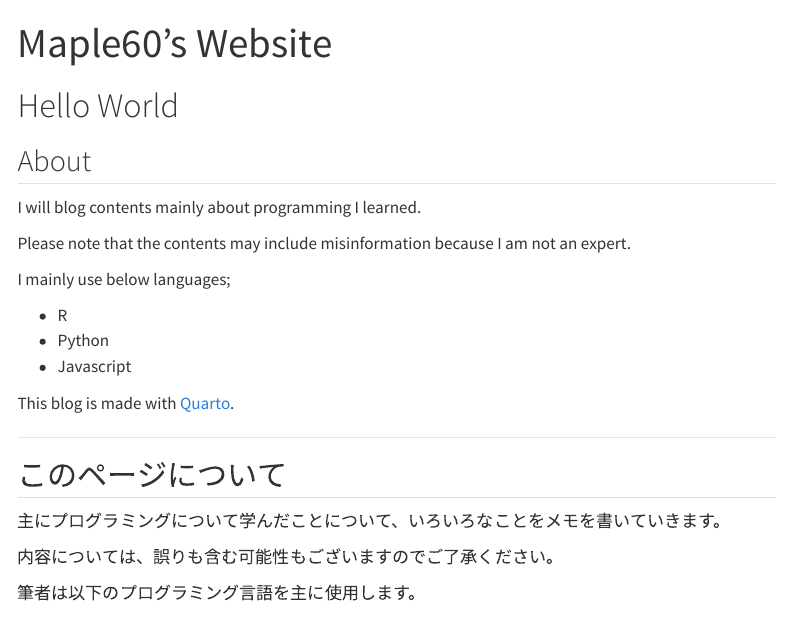
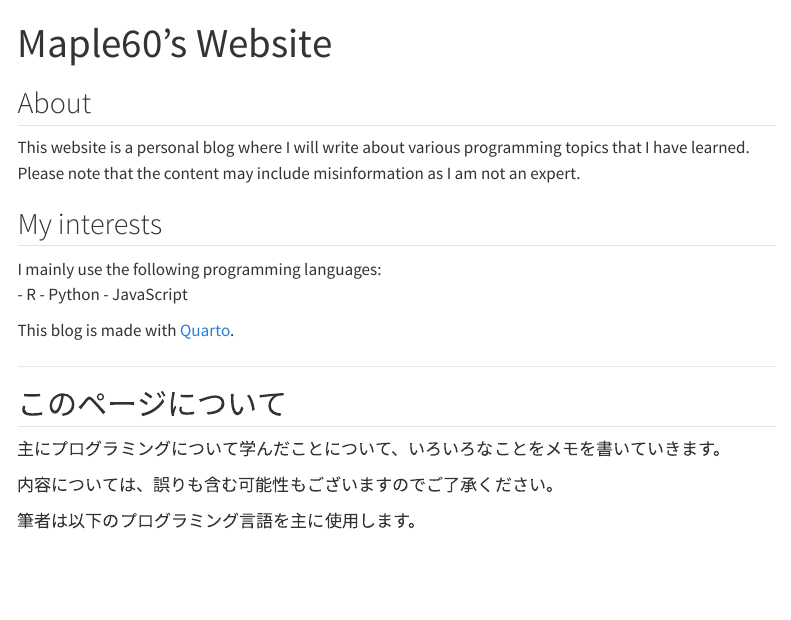
Before and after one commit to maple60/maple60.github.io, a Quarto document (index.qmd): the page in a window 1100 px wide, from its top. Rendered offline with R 4.5, knitr and Pandoc in place of Quarto, with nearby package versions; menus at the side of the page are left out.

Commit message:
update index.qmd

```diff
--- a/index.qmd
+++ b/index.qmd
@@ -2,20 +2,18 @@
 title: "Maple60's Website"
 ---
 
-<h1>Hello World</h1>
+## About
 
-<h2>About</h2>
-<p>I will blog contents mainly about programming I learned.</p>
-<p>Please note that the contents may include misinformation because I am not an expert.</p>
+This website is a personal blog where I will write about various programming topics that I have learned. Please note that the content may include misinformation as I am not an expert.
 
-<p>I mainly use below languages;</p>
-<ul>
-  <li>R</li>
-  <li>Python</li>
-  <li>Javascript</li>
-</ul>
+## My interests
 
-<p>This blog is made with <a href="https://quarto.org/">Quarto</a>.</p>
+I mainly use the following programming languages:
+- R
+- Python
+- JavaScript
+
+This blog is made with [Quarto](https://quarto.org/).
 
 <hr>
 
```
